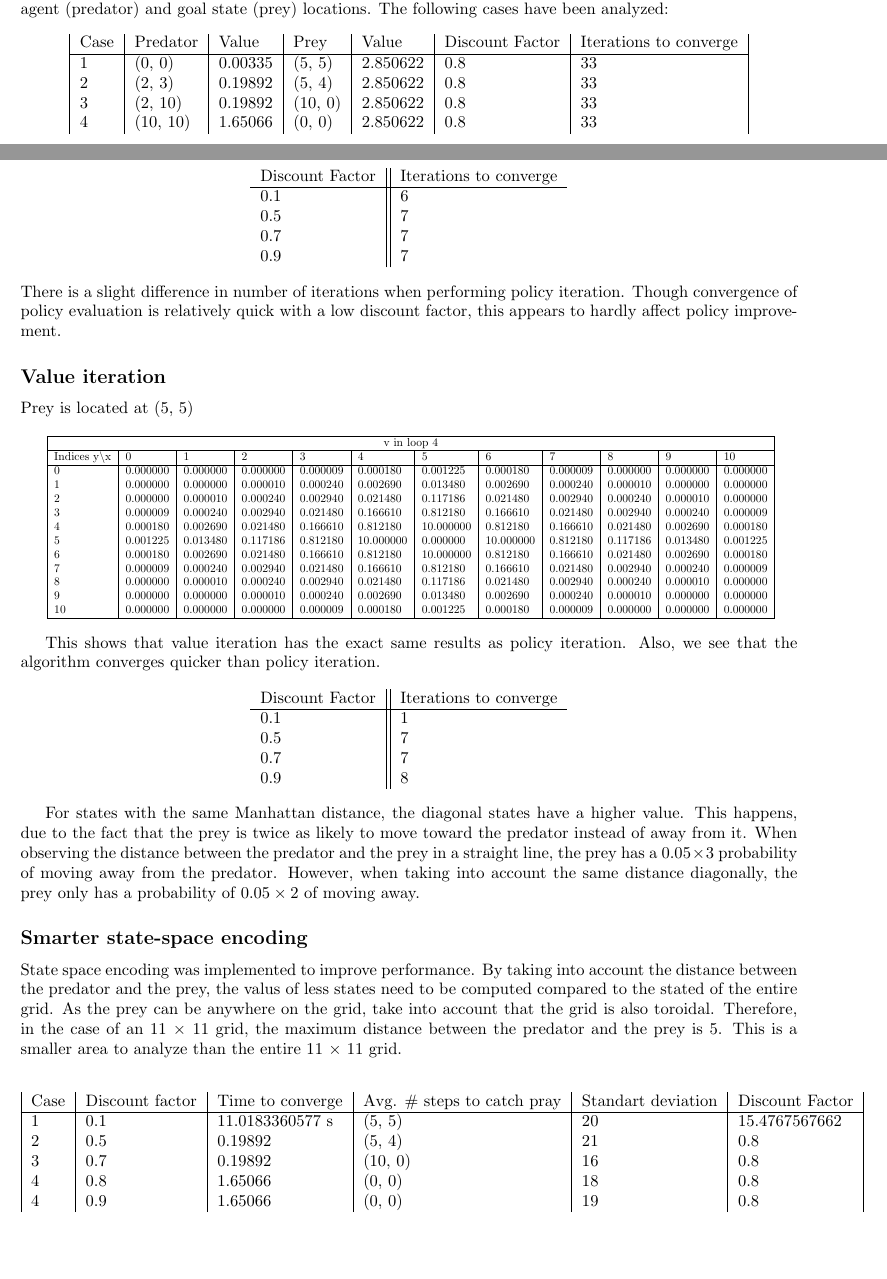
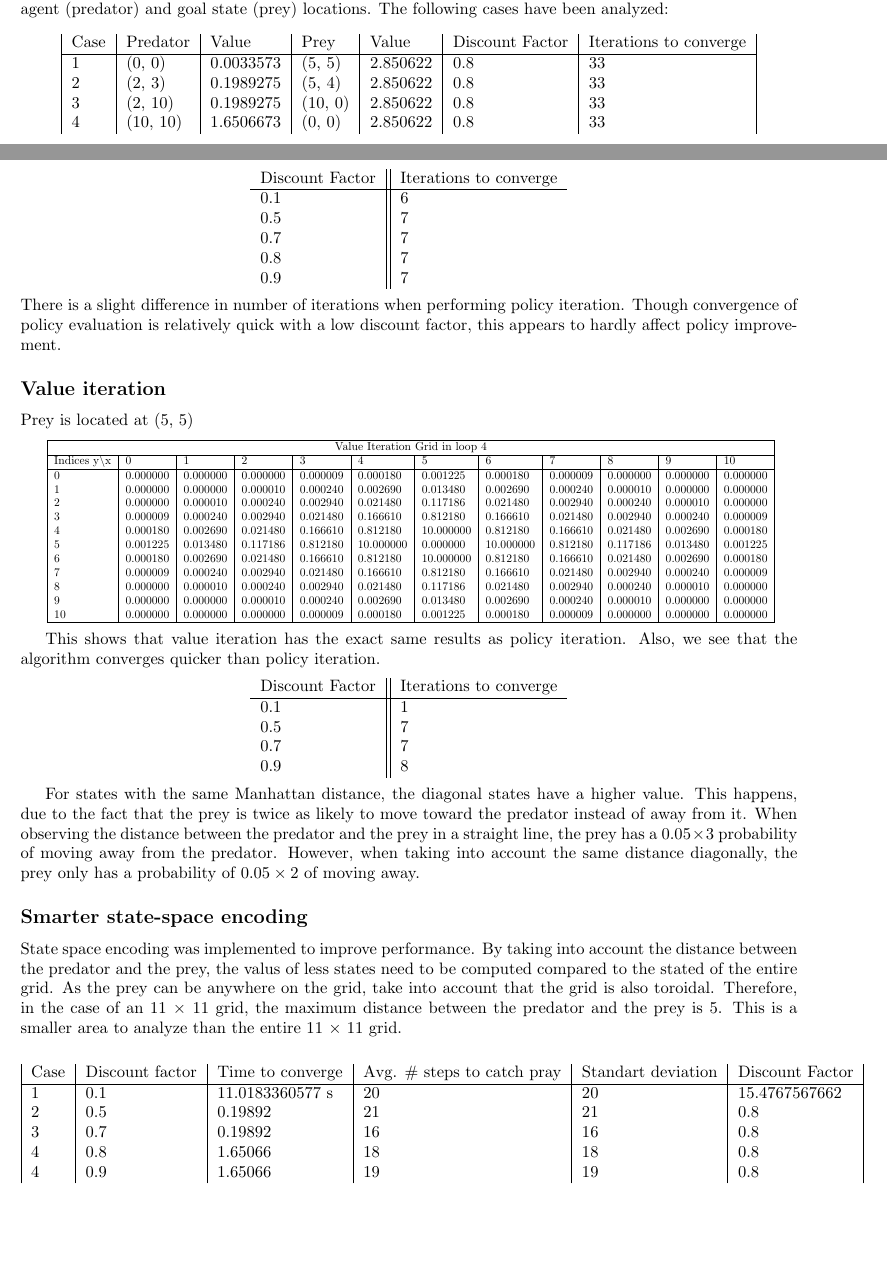
Before and after one commit to sagieske/AA1, a LaTeX problem sheet (one/Assignment1_Group4.tex): two parts of pages 5 and 7 of 8, joined at a grey line, cut so that both start at the same text, the shorter picture padded with empty space. Compiled offline with pdfLaTeX.

Commit message:
report updates

```diff
--- a/one/Assignment1_Group4.tex
+++ b/one/Assignment1_Group4.tex
@@ -144,10 +144,10 @@ As described in the assignment, policy evaluation is implemented. The results wi
 	\begin{tabular}{ |l | l | l | l | l | l | l| }
 		Case & Predator & Value & Prey & Value & Discount Factor & Iterations to converge \\
 		\hline
-		1 & (0, 0) & 0.00335 & (5, 5) & 2.850622 & 0.8 & 33 \\
-		2 & (2, 3) & 0.19892 & (5, 4) & 2.850622 & 0.8 & 33 \\
-		3 & (2, 10) & 0.19892 & (10, 0) & 2.850622 & 0.8 & 33 \\
-		4 & (10, 10) & 1.65066 & (0, 0) & 2.850622 & 0.8 & 33 \\
+		1 & (0, 0) & 0.0033573 & (5, 5) & 2.850622 & 0.8 & 33 \\
+		2 & (2, 3) & 0.1989275 & (5, 4) & 2.850622 & 0.8 & 33 \\
+		3 & (2, 10) & 0.1989275 & (10, 0) & 2.850622 & 0.8 & 33 \\
+		4 & (10, 10) & 1.6506673 & (0, 0) & 2.850622 & 0.8 & 33 \\
 	\end{tabular}
 \end{center}
 
@@ -240,6 +241,7 @@ It takes a few iterations to converge. These are always the same. This can be ex
 		0.1 & 6 \\
 		0.5 & 7 \\
 		0.7 & 7 \\
+		0.8 & 7 \\
 		0.9 & 7 \\
 	\end{tabular}
 \end{center}
@@ -258,7 +260,7 @@ Prey is located at (5, 5)
 \scalebox{0.7}{
 \begin{tabular}{ |l | l | l | l | l | l | l | l | l | l | l | l|}
 \hline
-\multicolumn{12}{|c|}{v in loop 4}\\
+\multicolumn{12}{|c|}{Value Iteration Grid in loop 4}\\
 \hline
 Indices y\textbackslash x &0 & 1 & 2 & 3 & 4 & 5 & 6 & 7 & 8 & 9 & 10 \\
 
@@ -303,11 +305,11 @@ State space encoding was implemented to improve performance. By taking into acco
 	\begin{tabular}{ |l | l | l | l | l | l| }
 		Case & Discount factor & Time to converge & Avg. \# steps to catch pray & Standart deviation & Discount Factor\\
 		\hline
-		1 & 0.1 & 11.0183360577 s & (5, 5) & 20 & 15.4767567662 \\
-		2 & 0.5 & 0.19892 & (5, 4) & 21 & 0.8 \\
-		3 & 0.7 & 0.19892 & (10, 0) & 16 & 0.8 \\
-		4 & 0.8 & 1.65066 & (0, 0) & 18 & 0.8 \\
-		4 & 0.9 & 1.65066 & (0, 0) & 19 & 0.8 \\
+		1 & 0.1 & 11.0183360577 s & 20 & 20 & 15.4767567662 \\
+		2 & 0.5 & 0.19892 & 21 & 21 & 0.8 \\
+		3 & 0.7 & 0.19892 & 16 & 16 & 0.8 \\
+		4 & 0.8 & 1.65066 & 18 & 18 & 0.8 \\
+		4 & 0.9 & 1.65066 & 19 & 19 & 0.8 \\
 	\end{tabular}
 \end{center}
 
```
Also changed, not shown: one/Assignment1_Group4.pdf, one/Assignment1_Group4.tex (3 more changed lines), 7 other files.
